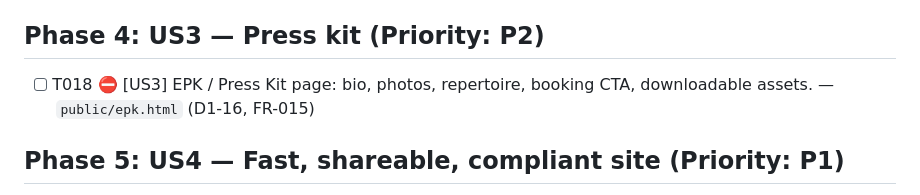
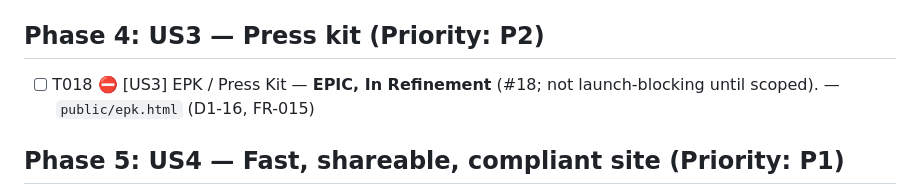
Before and after one commit to Cazador0/92-Subaru, a Markdown page: specs/001-production-readiness-home/tasks.md, the part around the change. Rendered like a GitHub page.

```diff
--- a/specs/001-production-readiness-home/tasks.md
+++ b/specs/001-production-readiness-home/tasks.md
@@ -43,7 +43,7 @@ description: "Task list for Production Readiness — '92 Subaru site"
 
 ## Phase 4: US3 — Press kit (Priority: P2)
 
-- [ ] T018 ⛔ [US3] EPK / Press Kit page: bio, photos, repertoire, booking CTA, downloadable assets. — `public/epk.html` (D1-16, FR-015)
+- [ ] T018 ⛔ [US3] EPK / Press Kit — **EPIC, In Refinement** (#18; not launch-blocking until scoped). — `public/epk.html` (D1-16, FR-015)
 
 ## Phase 5: US4 — Fast, shareable, compliant site (Priority: P1)
 
```
Also changed, not shown: BACKLOG.md (+1 -2 lines).
